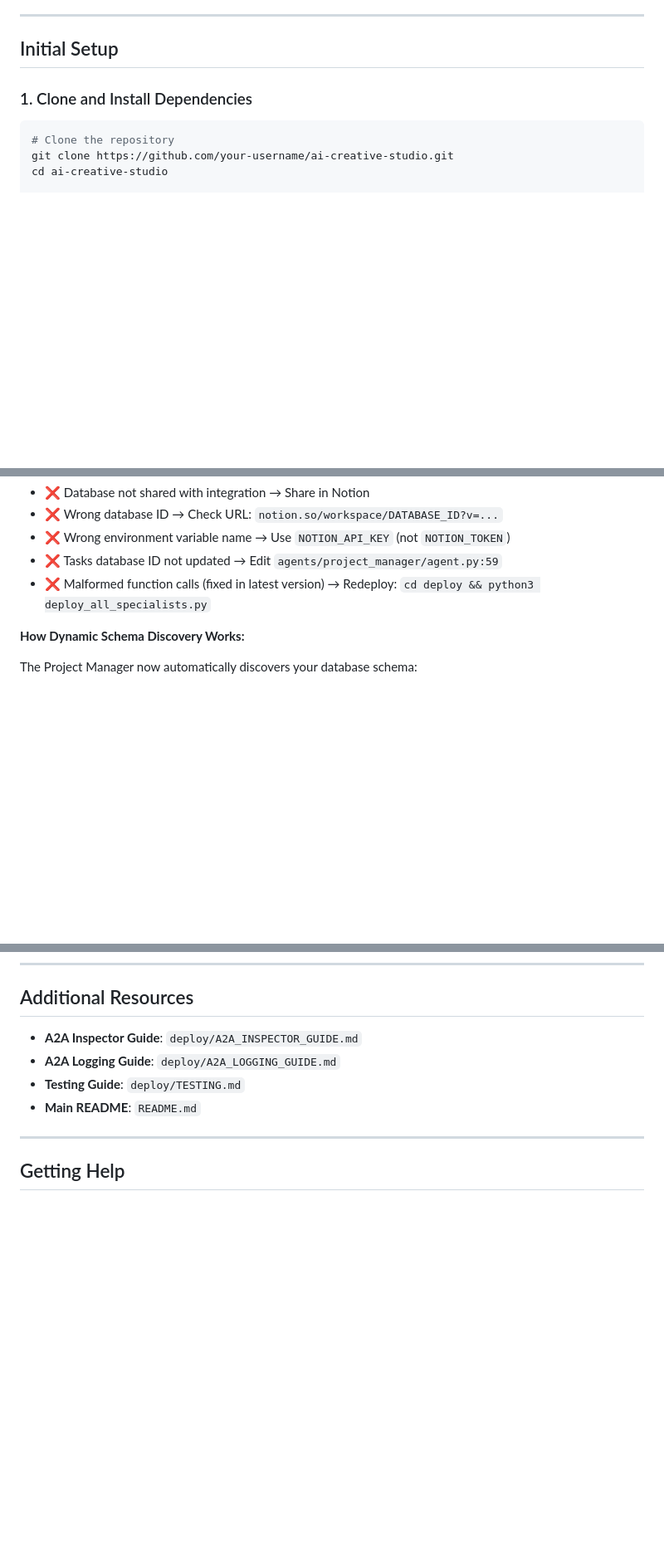
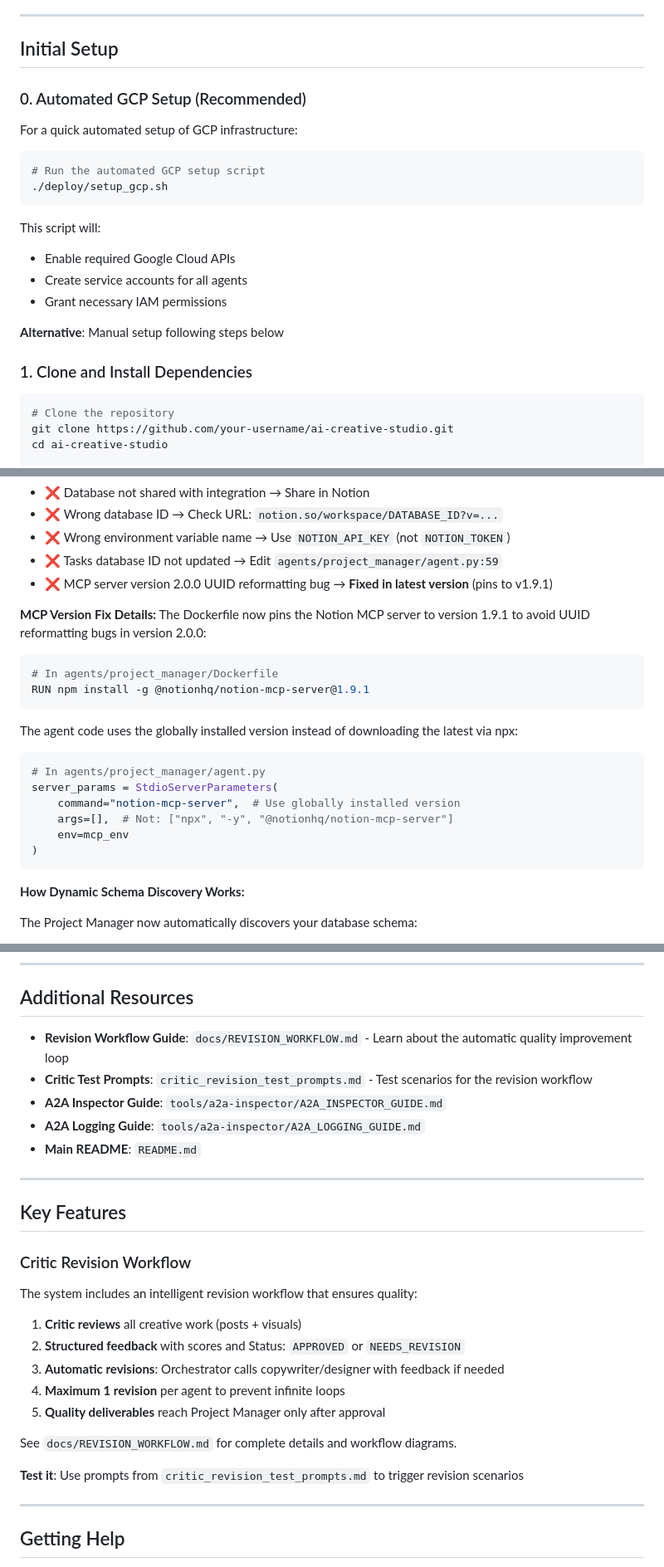
Before and after one commit to Saoussen-CH/mas-a2a-gcp, a Markdown page: DEPLOYMENT_GUIDE.md, 3 parts joined by grey strips. Shown: that part at 83% size. Rendered like a GitHub page; blank space fills up the shorter version.

Commit message:
docs: update documentation for MCP version fix and critic revision workflow
  - Fix README MCP Integration code example (use globally installed v1.9.1)
  - Add Dockerfile MCP version pinning documentation
  - Document critic revision workflow in all guides
  - Add automated GCP setup scripts to deployment guide
  - Update REVISION_WORKFLOW.md status (merged to main)

````diff
--- a/DEPLOYMENT_GUIDE.md
+++ b/DEPLOYMENT_GUIDE.md
@@ -124,6 +124,22 @@ gcloud --version
 ---
 
 ## Initial Setup
+
+### 0. Automated GCP Setup (Recommended)
+
+For a quick automated setup of GCP infrastructure:
+
+```bash
+# Run the automated GCP setup script
+./deploy/setup_gcp.sh
+```
+
+This script will:
+- Enable required Google Cloud APIs
+- Create service accounts for all agents
+- Grant necessary IAM permissions
+
+**Alternative**: Manual setup following steps below
 
 ### 1. Clone and Install Dependencies
 
@@ -478,7 +494,24 @@ cd agents/project_manager
 - ❌ Wrong database ID → Check URL: `notion.so/workspace/DATABASE_ID?v=...`
 - ❌ Wrong environment variable name → Use `NOTION_API_KEY` (not `NOTION_TOKEN`)
 - ❌ Tasks database ID not updated → Edit `agents/project_manager/agent.py:59`
-- ❌ Malformed function calls (fixed in latest version) → Redeploy: `cd deploy && python3 deploy_all_specialists.py`
+- ❌ MCP server version 2.0.0 UUID reformatting bug → **Fixed in latest version** (pins to v1.9.1)
+
+**MCP Version Fix Details:**
+The Dockerfile now pins the Notion MCP server to version 1.9.1 to avoid UUID reformatting bugs in version 2.0.0:
+```dockerfile
+# In agents/project_manager/Dockerfile
+RUN npm install -g @notionhq/notion-mcp-server@1.9.1
+```
+
+The agent code uses the globally installed version instead of downloading the latest via npx:
+```python
+# In agents/project_manager/agent.py
+server_params = StdioServerParameters(
+    command="notion-mcp-server",  # Use globally installed version
+    args=[],  # Not: ["npx", "-y", "@notionhq/notion-mcp-server"]
+    env=mcp_env
+)
+```
 
 **How Dynamic Schema Discovery Works:**
 
@@ -652,10 +685,29 @@ After successful deployment:
 
 ## Additional Resources
 
-- **A2A Inspector Guide**: `deploy/A2A_INSPECTOR_GUIDE.md`
-- **A2A Logging Guide**: `deploy/A2A_LOGGING_GUIDE.md`
-- **Testing Guide**: `deploy/TESTING.md`
+- **Revision Workflow Guide**: `docs/REVISION_WORKFLOW.md` - Learn about the automatic quality improvement loop
+- **Critic Test Prompts**: `critic_revision_test_prompts.md` - Test scenarios for the revision workflow
+- **A2A Inspector Guide**: `tools/a2a-inspector/A2A_INSPECTOR_GUIDE.md`
+- **A2A Logging Guide**: `tools/a2a-inspector/A2A_LOGGING_GUIDE.md`
 - **Main README**: `README.md`
+
+---
+
+## Key Features
+
+### Critic Revision Workflow
+
+The system includes an intelligent revision workflow that ensures quality:
+
+1. **Critic reviews** all creative work (posts + visuals)
+2. **Structured feedback** with scores and Status: `APPROVED` or `NEEDS_REVISION`
+3. **Automatic revisions**: Orchestrator calls copywriter/designer with feedback if needed
+4. **Maximum 1 revision** per agent to prevent infinite loops
+5. **Quality deliverables** reach Project Manager only after approval
+
+See `docs/REVISION_WORKFLOW.md` for complete details and workflow diagrams.
+
+**Test it**: Use prompts from `critic_revision_test_prompts.md` to trigger revision scenarios
 
 ---
 
````
Also changed, not shown: README.md (+16 -3 lines), docs/REVISION_WORKFLOW.md (+1 -1 lines).
